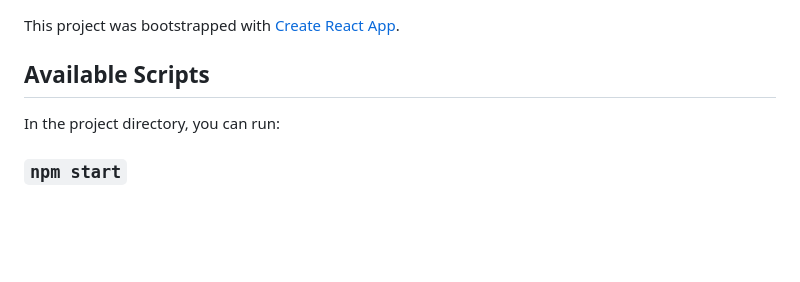
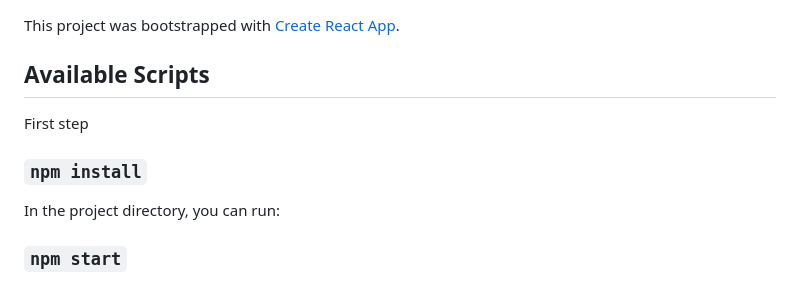
Before and after one commit to anhnguyen6535/MedDiary, a Markdown page: webapp/README.md, the part around the change. Drawn GitHub-style; blank space fills up the shorter version.

```diff
--- a/webapp/README.md
+++ b/webapp/README.md
@@ -3,6 +3,9 @@
 This project was bootstrapped with [Create React App](https://github.com/facebook/create-react-app).
 
 ## Available Scripts
+
+First step
+### `npm install`
 
 In the project directory, you can run:
 
```
